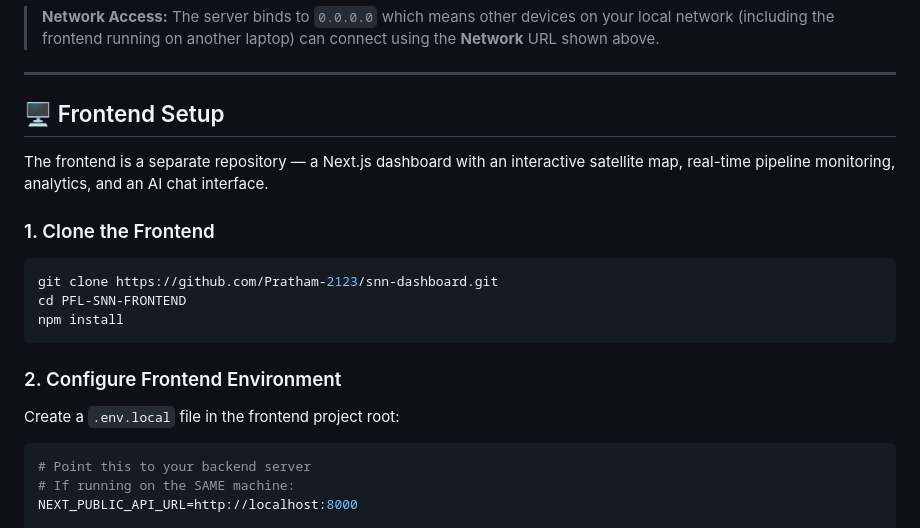
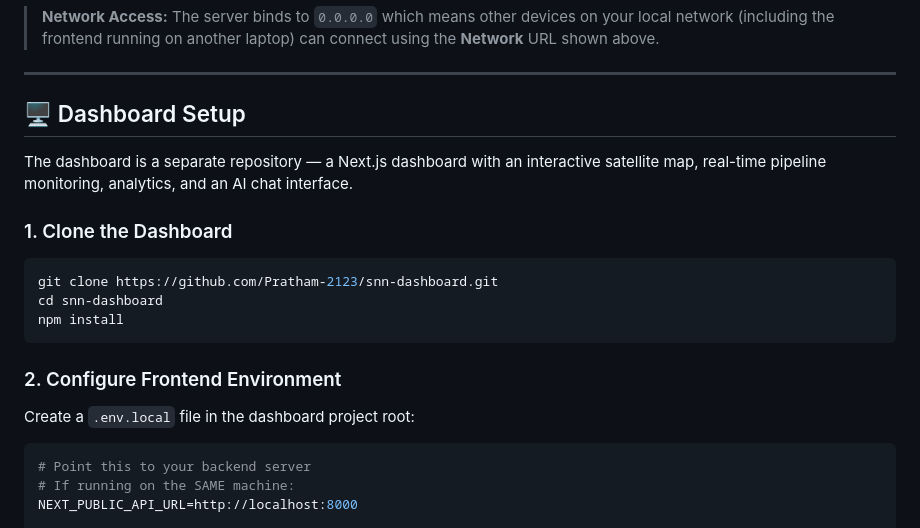
Before and after one commit to shaktisingh5580/PFL-SNN-BACKEND, a Markdown page: README.md, the part around the change. Rendered like a GitHub page.

````diff
--- a/README.md
+++ b/README.md
@@ -240,21 +240,21 @@ The server is now running. Open `http://localhost:8000/docs` to see the interact
 
 ---
 
-## 🖥️ Frontend Setup
+## 🖥️ Dashboard Setup
 
-The frontend is a separate repository — a Next.js dashboard with an interactive satellite map, real-time pipeline monitoring, analytics, and an AI chat interface.
+The dashboard is a separate repository — a Next.js dashboard with an interactive satellite map, real-time pipeline monitoring, analytics, and an AI chat interface.
 
-### 1. Clone the Frontend
+### 1. Clone the Dashboard
 
 ```bash
 git clone https://github.com/Pratham-2123/snn-dashboard.git
-cd PFL-SNN-FRONTEND
+cd snn-dashboard
 npm install
 ```
 
 ### 2. Configure Frontend Environment
 
-Create a `.env.local` file in the frontend project root:
+Create a `.env.local` file in the dashboard project root:
 
 ```env
 # Point this to your backend server
````
